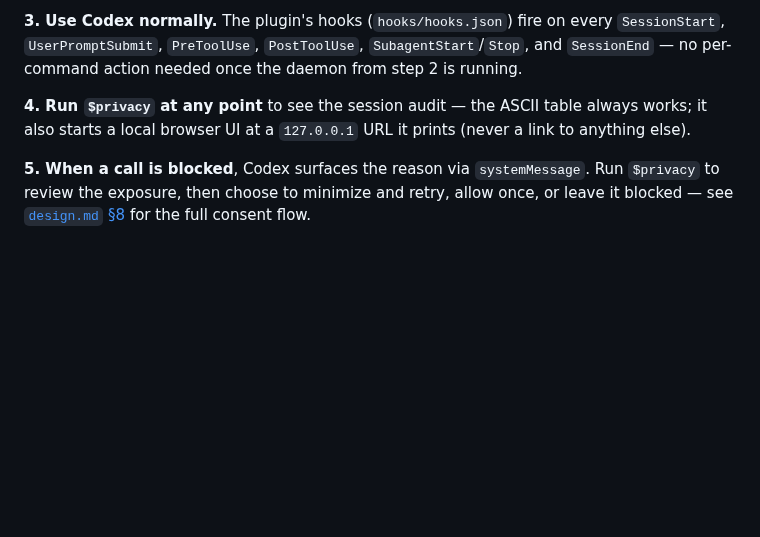
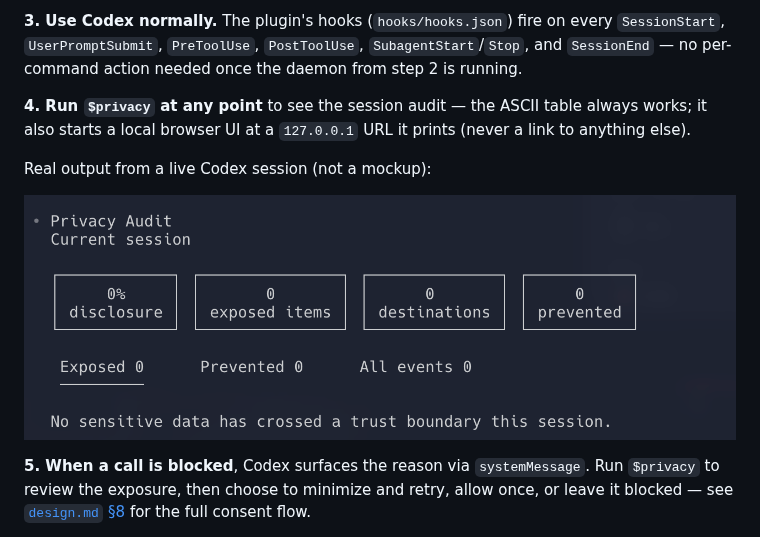
Before and after one commit to inin-zou/codex-privacy-hud, a Markdown page: README.md, the part around the change. Drawn GitHub-style; pictures changed too: UI.png (added); blank space fills up the shorter version.

Commit message:
docs: add real $privacy output screenshot to README
codex-privacy.png (top of the file) is the design mockup; UI.png shows
the actual rendered audit table from a live Codex session, so a
reader can tell design intent from verified output.

```diff
--- a/README.md
+++ b/README.md
@@ -115,6 +115,10 @@ Leave it running for the session. Without it, hooks still fire but every call fa
 
 **4. Run `$privacy` at any point** to see the session audit — the ASCII table always works; it also starts a local browser UI at a `127.0.0.1` URL it prints (never a link to anything else).
 
+Real output from a live Codex session (not a mockup):
+
+![`$privacy` rendering a clean session's audit table inside a real Codex session](UI.png)
+
 **5. When a call is blocked**, Codex surfaces the reason via `systemMessage`. Run `$privacy` to review the exposure, then choose to minimize and retry, allow once, or leave it blocked — see [`design.md` §8](.claude/docs/design.md) for the full consent flow.
 
 **6. Uninstall** (also stop the daemon process from step 2):
```
